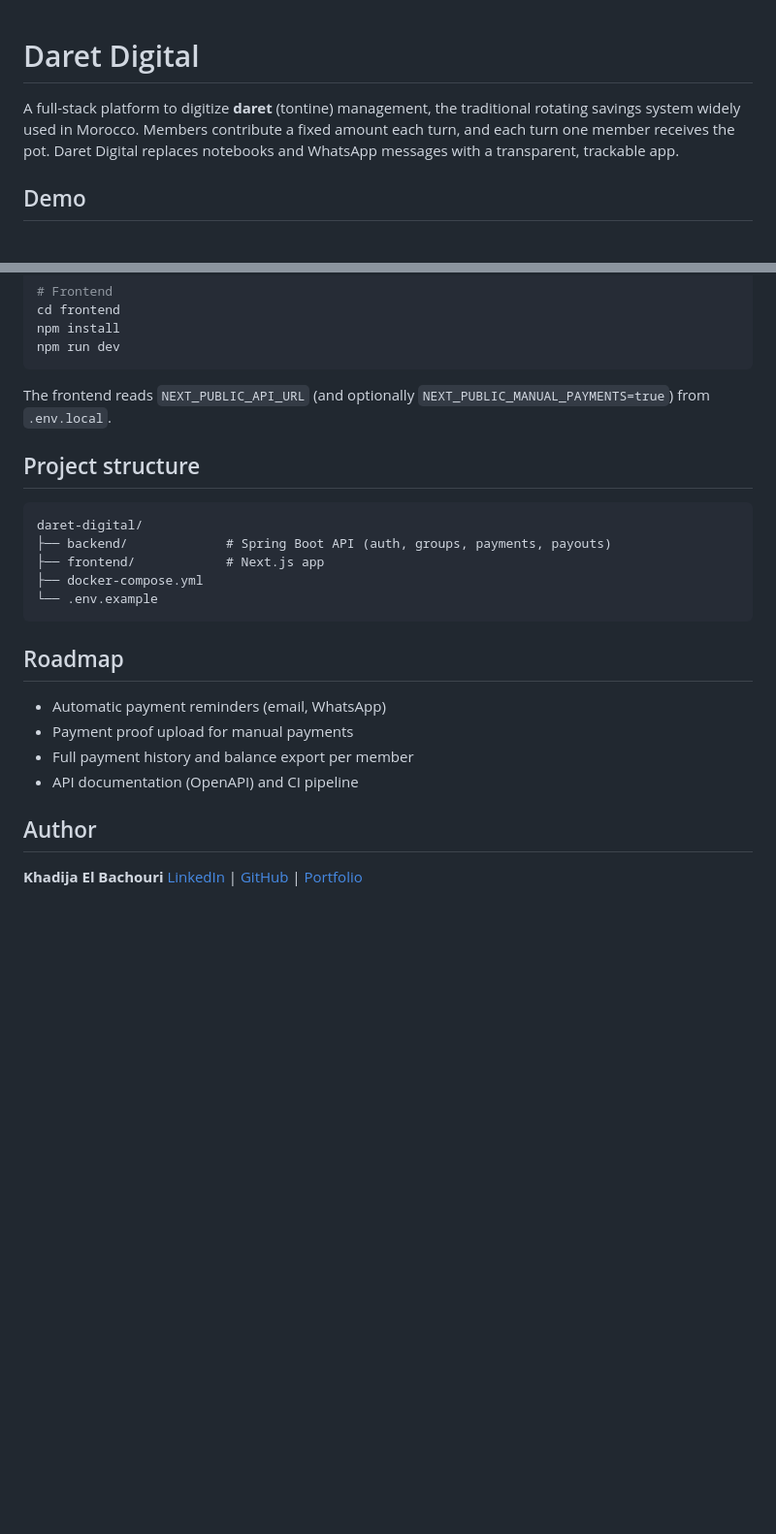
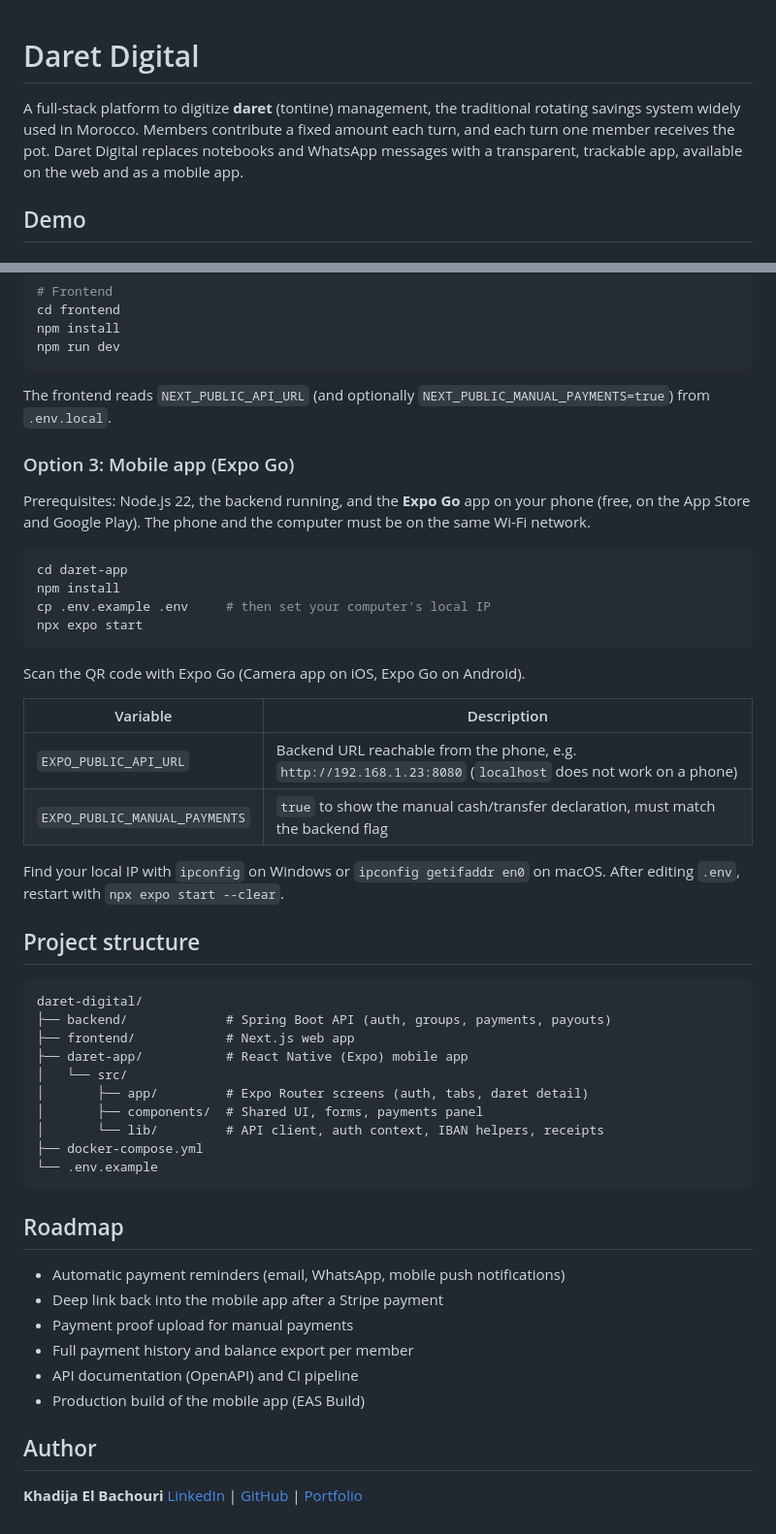
Before and after one commit to khadija-ELBACHOURI/daret_digital_app, a Markdown page: README.md, 2 parts joined by grey strips. Shown at 97% size. Drawn GitHub-style; blank space fills up the shorter version.

Commit message:
docs: add mobile app to README

````diff
--- a/README.md
+++ b/README.md
@@ -1,6 +1,7 @@
+
 # Daret Digital
 
-A full-stack platform to digitize **daret** (tontine) management, the traditional rotating savings system widely used in Morocco. Members contribute a fixed amount each turn, and each turn one member receives the pot. Daret Digital replaces notebooks and WhatsApp messages with a transparent, trackable app.
+A full-stack platform to digitize **daret** (tontine) management, the traditional rotating savings system widely used in Morocco. Members contribute a fixed amount each turn, and each turn one member receives the pot. Daret Digital replaces notebooks and WhatsApp messages with a transparent, trackable app, available on the web and as a mobile app.
 
 ## Demo
 
@@ -106,22 +109,49 @@ npm run dev
 
 The frontend reads `NEXT_PUBLIC_API_URL` (and optionally `NEXT_PUBLIC_MANUAL_PAYMENTS=true`) from `.env.local`.
 
+### Option 3: Mobile app (Expo Go)
+
+Prerequisites: Node.js 22, the backend running, and the **Expo Go** app on your phone (free, on the App Store and Google Play). The phone and the computer must be on the same Wi-Fi network.
+
+```bash
+cd daret-app
+npm install
+cp .env.example .env     # then set your computer's local IP
+npx expo start
+```
+
+Scan the QR code with Expo Go (Camera app on iOS, Expo Go on Android).
+
+| Variable | Description |
+|---|---|
+| `EXPO_PUBLIC_API_URL` | Backend URL reachable from the phone, e.g. `http://192.168.1.23:8080` (`localhost` does not work on a phone) |
+| `EXPO_PUBLIC_MANUAL_PAYMENTS` | `true` to show the manual cash/transfer declaration, must match the backend flag |
+
+Find your local IP with `ipconfig` on Windows or `ipconfig getifaddr en0` on macOS. After editing `.env`, restart with `npx expo start --clear`.
+
 ## Project structure
 
 ```
 daret-digital/
 ├── backend/             # Spring Boot API (auth, groups, payments, payouts)
-├── frontend/            # Next.js app
+├── frontend/            # Next.js web app
+├── daret-app/           # React Native (Expo) mobile app
+│   └── src/
+│       ├── app/         # Expo Router screens (auth, tabs, daret detail)
+│       ├── components/  # Shared UI, forms, payments panel
+│       └── lib/         # API client, auth context, IBAN helpers, receipts
 ├── docker-compose.yml
 └── .env.example
 ```
 
 ## Roadmap
 
-- Automatic payment reminders (email, WhatsApp)
+- Automatic payment reminders (email, WhatsApp, mobile push notifications)
+- Deep link back into the mobile app after a Stripe payment
 - Payment proof upload for manual payments
 - Full payment history and balance export per member
 - API documentation (OpenAPI) and CI pipeline
+- Production build of the mobile app (EAS Build)
 
 ## Author
 
````
Also changed, not shown: other parts of README.md (+9 -7 lines).
